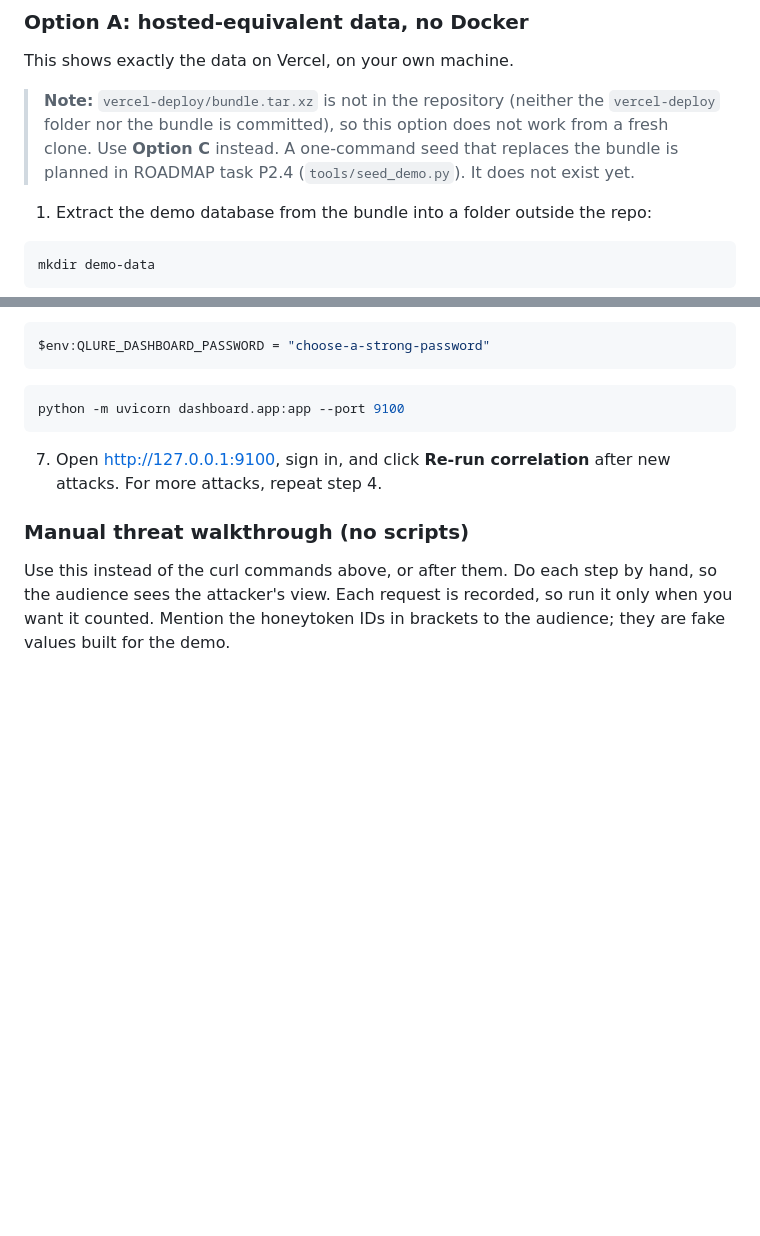
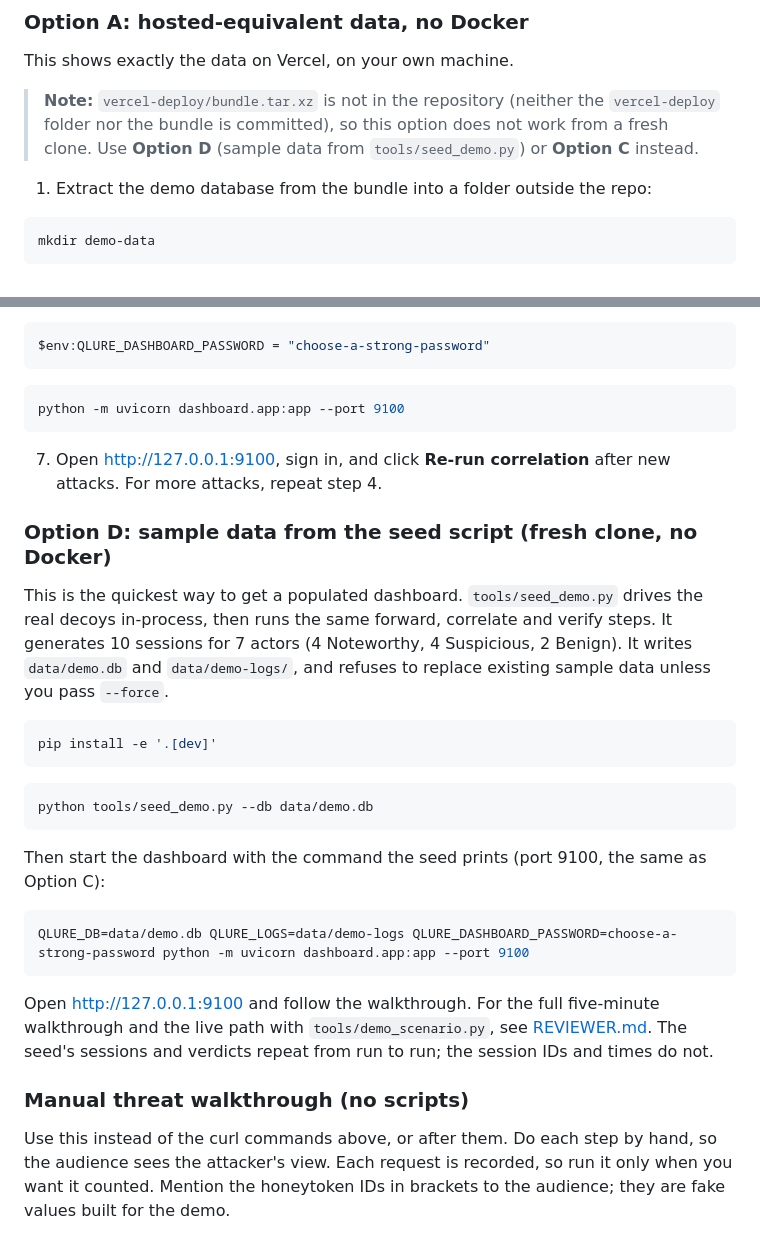
Before and after one commit to itzz-inbathamizhanS/QLure, a Markdown page: docs/DEMO.md, 2 parts joined by grey strips. GitHub-like rendering; blank space fills up the shorter version.

````diff
--- a/docs/DEMO.md
+++ b/docs/DEMO.md
@@ -84,8 +84,7 @@ This shows exactly the data on Vercel, on your own machine.
 
 > **Note:** `vercel-deploy/bundle.tar.xz` is not in the repository (neither the `vercel-deploy`
 > folder nor the bundle is committed), so this option does not work from a fresh clone. Use
-> **Option C** instead. A one-command seed that replaces the bundle is planned in ROADMAP task
-> P2.4 (`tools/seed_demo.py`). It does not exist yet.
+> **Option D** (sample data from `tools/seed_demo.py`) or **Option C** instead.
 
 1. Extract the demo database from the bundle into a folder outside the repo:
 
@@ -269,6 +268,31 @@ python -m uvicorn dashboard.app:app --port 9100
 7. Open http://127.0.0.1:9100, sign in, and click **Re-run correlation** after new attacks. For
    more attacks, repeat step 4.
 
+### Option D: sample data from the seed script (fresh clone, no Docker)
+
+This is the quickest way to get a populated dashboard. `tools/seed_demo.py` drives the real
+decoys in-process, then runs the same forward, correlate and verify steps. It generates 10 sessions
+for 7 actors (4 Noteworthy, 4 Suspicious, 2 Benign). It writes `data/demo.db` and `data/demo-logs/`,
+and refuses to replace existing sample data unless you pass `--force`.
+
+```bash
+pip install -e '.[dev]'
+```
+
+```bash
+python tools/seed_demo.py --db data/demo.db
+```
+
+Then start the dashboard with the command the seed prints (port 9100, the same as Option C):
+
+```bash
+QLURE_DB=data/demo.db QLURE_LOGS=data/demo-logs QLURE_DASHBOARD_PASSWORD=choose-a-strong-password python -m uvicorn dashboard.app:app --port 9100
+```
+
+Open http://127.0.0.1:9100 and follow the walkthrough. For the full five-minute walkthrough and the
+live path with `tools/demo_scenario.py`, see [REVIEWER.md](REVIEWER.md). The seed's sessions and
+verdicts repeat from run to run; the session IDs and times do not.
+
 ### Manual threat walkthrough (no scripts)
 
 Use this instead of the curl commands above, or after them. Do each step by hand, so the audience
````
Also changed, not shown: README.md (+1 -1 lines), docs/REVIEWER.md (added, +134 -0 lines).
